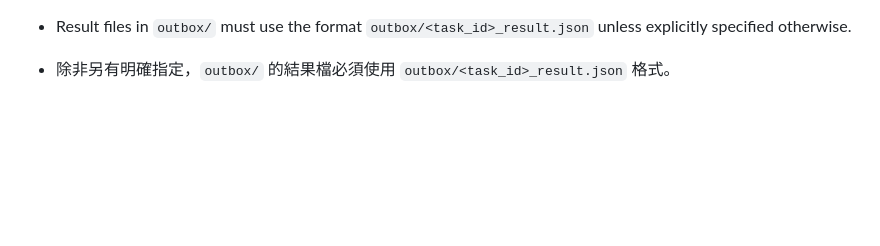
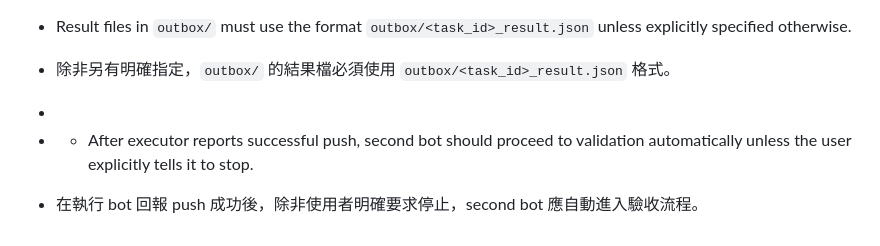
Before and after one commit to RwdyLu/kimi-shared-brain, a Markdown page: rules/OPERATING_RULES.md, the part around the change. Drawn GitHub-style; blank space fills up the shorter version.

```diff
--- a/rules/OPERATING_RULES.md
+++ b/rules/OPERATING_RULES.md
@@ -107,3 +107,6 @@
 
 - Result files in `outbox/` must use the format `outbox/<task_id>_result.json` unless explicitly specified otherwise.
 - 除非另有明確指定，`outbox/` 的結果檔必須使用 `outbox/<task_id>_result.json` 格式。
+-
+- - After executor reports successful push, second bot should proceed to validation automatically unless the user explicitly tells it to stop.
+- 在執行 bot 回報 push 成功後，除非使用者明確要求停止，second bot 應自動進入驗收流程。
```
